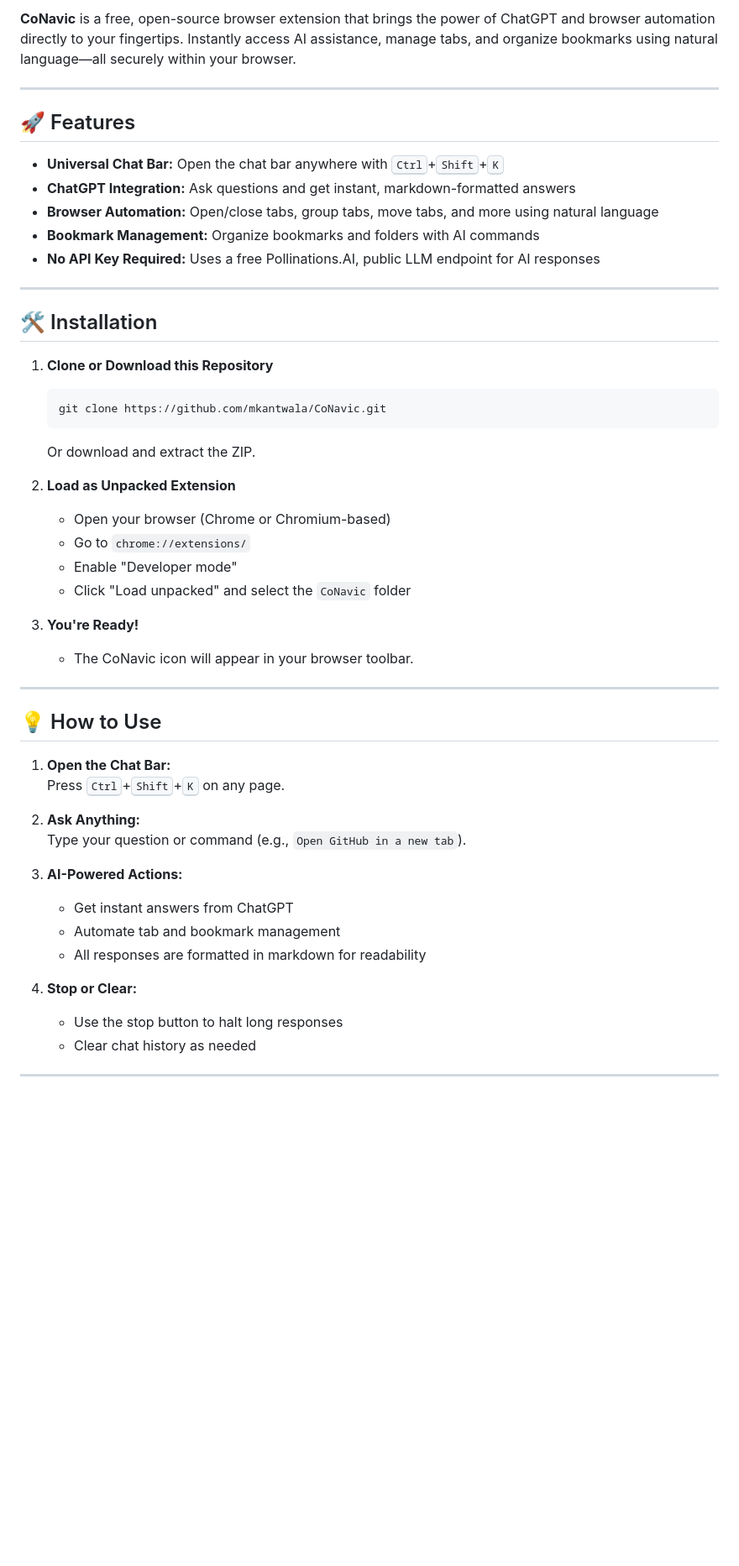
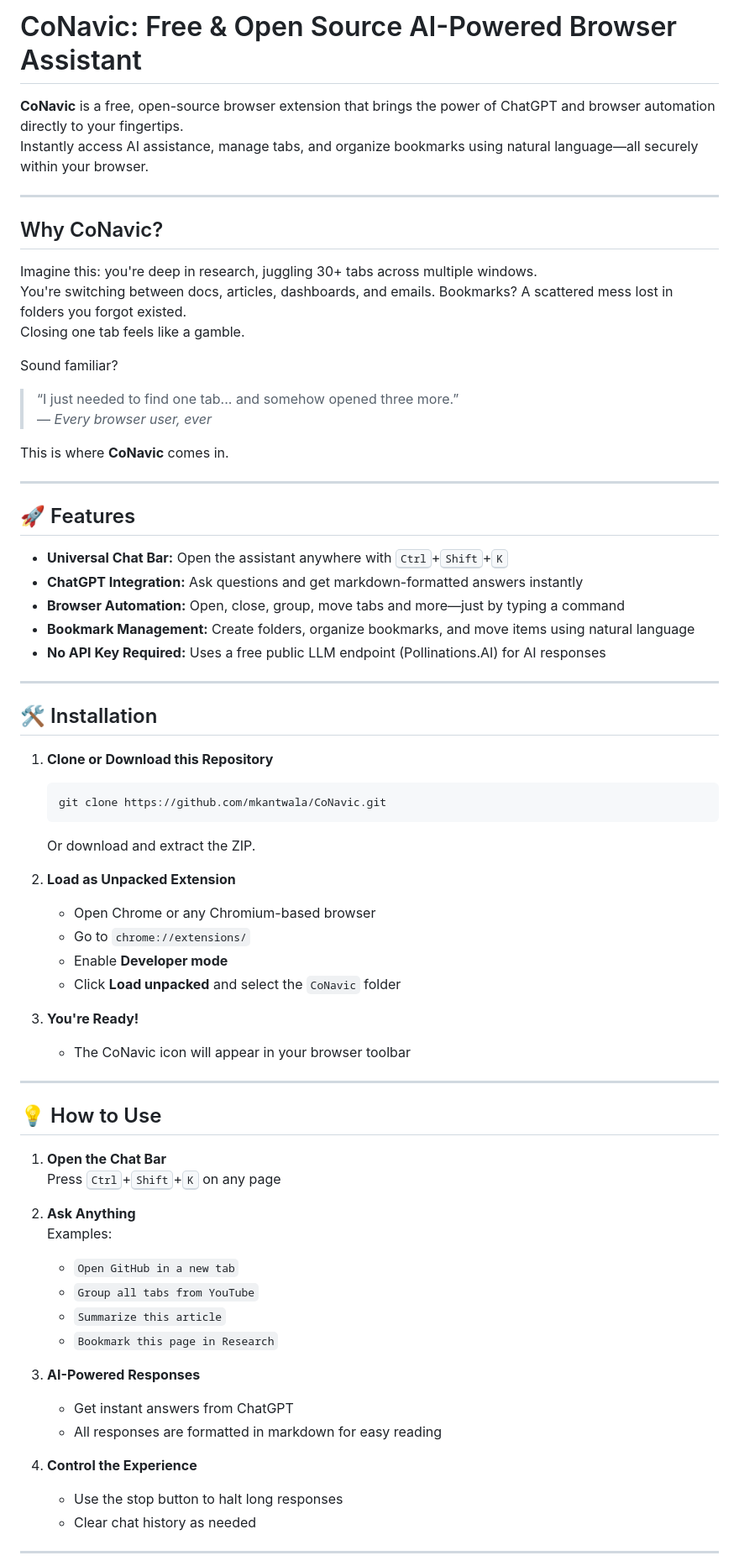
Before and after one commit to mkantwala/CoNavic, a Markdown page: README.md, the part around the change printed below. Shown: that part at 84% size. GitHub-like rendering; blank space fills up the shorter version.

```diff
--- a/README.md
+++ b/README.md
@@ -1,14 +1,32 @@
-**CoNavic** is a free, open-source browser extension that brings the power of ChatGPT and browser automation directly to your fingertips. Instantly access AI assistance, manage tabs, and organize bookmarks using natural language—all securely within your browser.
+# CoNavic: Free & Open Source AI-Powered Browser Assistant
+
+**CoNavic** is a free, open-source browser extension that brings the power of ChatGPT and browser automation directly to your fingertips.
+Instantly access AI assistance, manage tabs, and organize bookmarks using natural language—all securely within your browser.
+
+---
+
+## Why CoNavic?
+
+Imagine this: you're deep in research, juggling 30+ tabs across multiple windows.
+You're switching between docs, articles, dashboards, and emails. Bookmarks? A scattered mess lost in folders you forgot existed.
+Closing one tab feels like a gamble.
+
+Sound familiar?
+
+> “I just needed to find one tab... and somehow opened three more.”
+> — *Every browser user, ever*
+
+This is where **CoNavic** comes in.
 
 ---
 
 ## 🚀 Features
 
-- **Universal Chat Bar:** Open the chat bar anywhere with <kbd>Ctrl</kbd>+<kbd>Shift</kbd>+<kbd>K</kbd>
-- **ChatGPT Integration:** Ask questions and get instant, markdown-formatted answers
-- **Browser Automation:** Open/close tabs, group tabs, move tabs, and more using natural language
-- **Bookmark Management:** Organize bookmarks and folders with AI commands
-- **No API Key Required:** Uses a free Pollinations.AI, public LLM endpoint for AI responses
+- **Universal Chat Bar:** Open the assistant anywhere with <kbd>Ctrl</kbd>+<kbd>Shift</kbd>+<kbd>K</kbd>
+- **ChatGPT Integration:** Ask questions and get markdown-formatted answers instantly
+- **Browser Automation:** Open, close, group, move tabs and more—just by typing a command
+- **Bookmark Management:** Create folders, organize bookmarks, and move items using natural language
+- **No API Key Required:** Uses a free public LLM endpoint (Pollinations.AI) for AI responses
 
 ---
 
@@ -21,30 +39,33 @@
    Or download and extract the ZIP.
 
 2. **Load as Unpacked Extension**
-   - Open your browser (Chrome or Chromium-based)
+   - Open Chrome or any Chromium-based browser
    - Go to `chrome://extensions/`
-   - Enable "Developer mode"
-   - Click "Load unpacked" and select the `CoNavic` folder
+   - Enable **Developer mode**
+   - Click **Load unpacked** and select the `CoNavic` folder
 
 3. **You're Ready!**
-   - The CoNavic icon will appear in your browser toolbar.
+   - The CoNavic icon will appear in your browser toolbar
 
 ---
 
 ## 💡 How to Use
 
-1. **Open the Chat Bar:**
-   Press <kbd>Ctrl</kbd>+<kbd>Shift</kbd>+<kbd>K</kbd> on any page.
+1. **Open the Chat Bar**
+   Press <kbd>Ctrl</kbd>+<kbd>Shift</kbd>+<kbd>K</kbd> on any page
 
-2. **Ask Anything:**
-   Type your question or command (e.g., `Open GitHub in a new tab`).
+2. **Ask Anything**
+   Examples:
+   - `Open GitHub in a new tab`
+   - `Group all tabs from YouTube`
+   - `Summarize this article`
+   - `Bookmark this page in Research`
 
-3. **AI-Powered Actions:**
+3. **AI-Powered Responses**
    - Get instant answers from ChatGPT
-   - Automate tab and bookmark management
-   - All responses are formatted in markdown for readability
+   - All responses are formatted in markdown for easy reading
 
-4. **Stop or Clear:**
+4. **Control the Experience**
    - Use the stop button to halt long responses
    - Clear chat history as needed
 
```
Also changed, not shown: other parts of README.md (+25 -18 lines).
